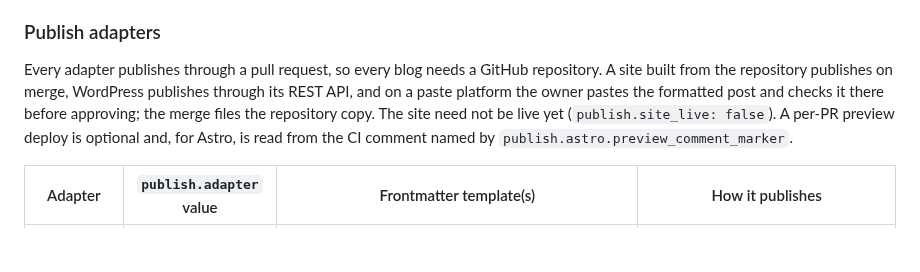
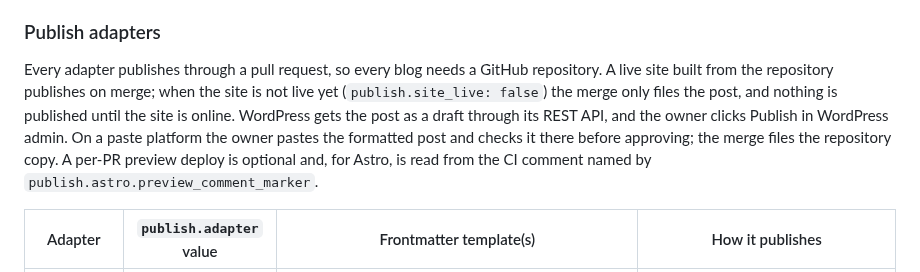
Before and after one commit to pilcrino/pilcrino, a Markdown page: README.md, the part around the change. Drawn GitHub-style; blank space fills up the shorter version.

```diff
--- a/README.md
+++ b/README.md
@@ -394,13 +394,14 @@ each slot to its adapter in `adapters/images/`:
 ### Publish adapters
 
 Every adapter publishes through a pull request, so every blog needs a GitHub
-repository. A site built from the repository publishes on merge, WordPress
-publishes through its REST API, and on a paste platform the owner pastes the
-formatted post and checks it there before approving; the merge files the
-repository copy. The site need not be live yet
-(`publish.site_live: false`). A per-PR preview deploy is optional and, for
-Astro, is read from the CI comment named by
-`publish.astro.preview_comment_marker`.
+repository. A live site built from the repository publishes on merge; when the
+site is not live yet (`publish.site_live: false`) the merge only files the
+post, and nothing is published until the site is online. WordPress gets the
+post as a draft through its REST API, and the owner clicks Publish in
+WordPress admin. On a paste platform the owner pastes the formatted post and
+checks it there before approving; the merge files the repository copy. A
+per-PR preview deploy is optional and, for Astro, is read from the CI comment
+named by `publish.astro.preview_comment_marker`.
 
 | Adapter | `publish.adapter` value | Frontmatter template(s) | How it publishes |
 |---|---|---|---|
```
Also changed, not shown: skills/plan-content/SKILL.md (+4 -3 lines), 1 other file.
